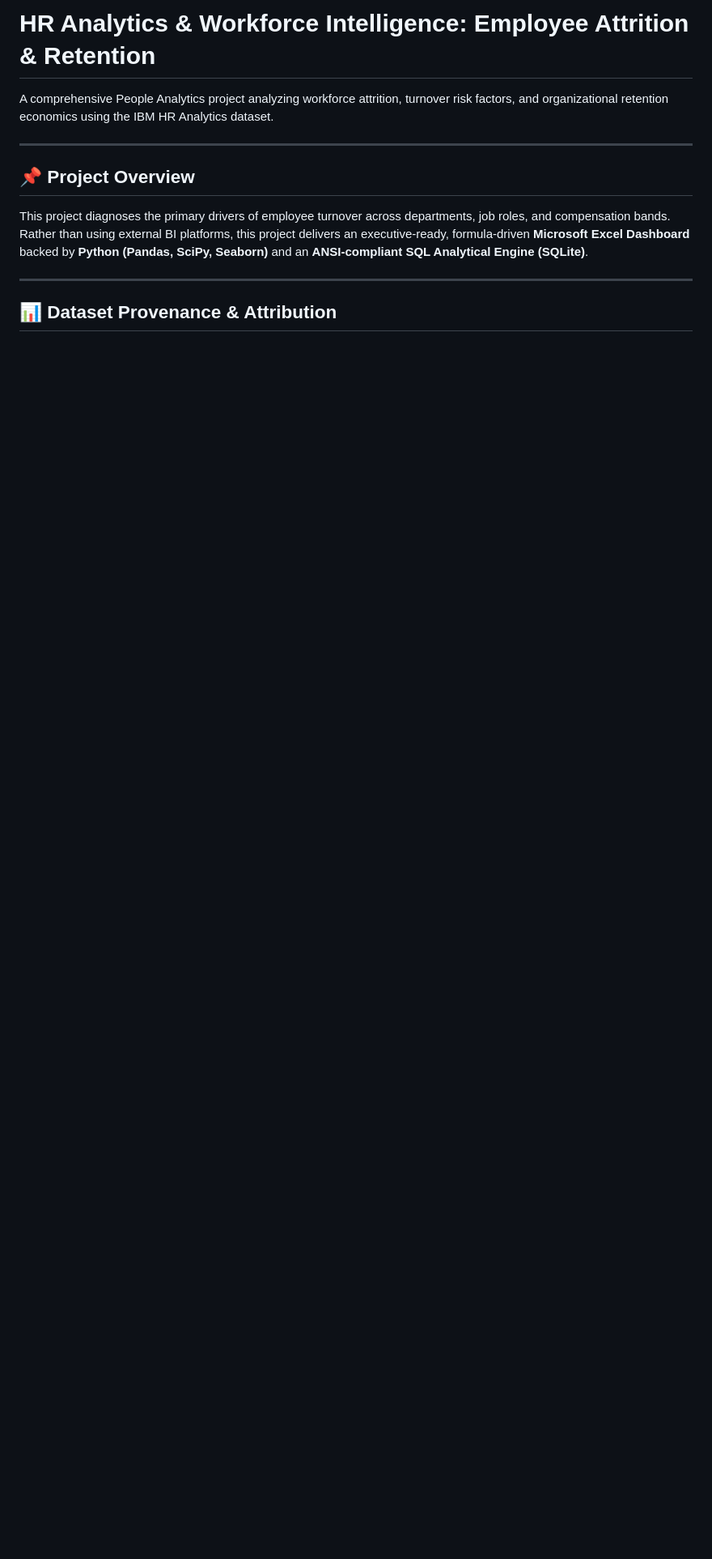
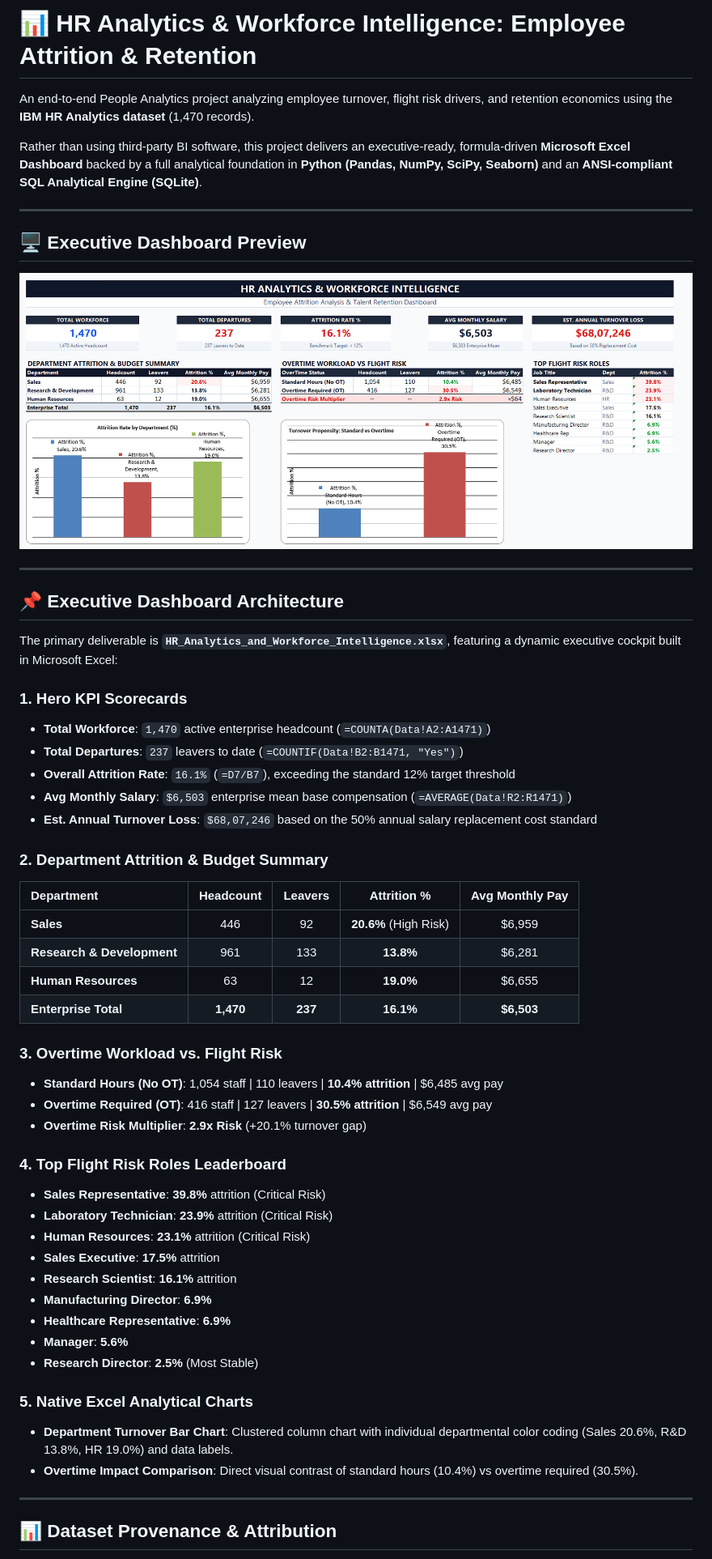
Before and after one commit to SoumilChaurasia09/hr-analytics-workforce-intelligence, a Markdown page: README.md, the part around one of its changes. Shown at 81% size. GitHub-like rendering; pictures changed too: Screenshot/dashboard_preview.png (added); blank space fills up the shorter version.

```diff
--- a/README.md
+++ b/README.md
@@ -1,12 +1,55 @@
-# HR Analytics & Workforce Intelligence: Employee Attrition & Retention
+# 📊 HR Analytics & Workforce Intelligence: Employee Attrition & Retention
 
-A comprehensive People Analytics project analyzing workforce attrition, turnover risk factors, and organizational retention economics using the IBM HR Analytics dataset.
+An end-to-end People Analytics project analyzing employee turnover, flight risk drivers, and retention economics using the **IBM HR Analytics dataset** (1,470 records).
+
+Rather than using third-party BI software, this project delivers an executive-ready, formula-driven **Microsoft Excel Dashboard** backed by a full analytical foundation in **Python (Pandas, NumPy, SciPy, Seaborn)** and an **ANSI-compliant SQL Analytical Engine (SQLite)**.
 
 ---
 
-## 📌 Project Overview
+## 🖥️ Executive Dashboard Preview
 
-This project diagnoses the primary drivers of employee turnover across departments, job roles, and compensation bands. Rather than using external BI platforms, this project delivers an executive-ready, formula-driven **Microsoft Excel Dashboard** backed by **Python (Pandas, SciPy, Seaborn)** and an **ANSI-compliant SQL Analytical Engine (SQLite)**.
+![HR Analytics & Workforce Intelligence Dashboard](Screenshot/dashboard_preview.png)
+
+---
+
+## 📌 Executive Dashboard Architecture
+
+The primary deliverable is **`HR_Analytics_and_Workforce_Intelligence.xlsx`**, featuring a dynamic executive cockpit built in Microsoft Excel:
+
+### 1. Hero KPI Scorecards
+- **Total Workforce**: `1,470` active enterprise headcount (`=COUNTA(Data!A2:A1471)`)
+- **Total Departures**: `237` leavers to date (`=COUNTIF(Data!B2:B1471, "Yes")`)
+- **Overall Attrition Rate**: `16.1%` (`=D7/B7`), exceeding the standard 12% target threshold
+- **Avg Monthly Salary**: `$6,503` enterprise mean base compensation (`=AVERAGE(Data!R2:R1471)`)
+- **Est. Annual Turnover Loss**: `$68,07,246` based on the 50% annual salary replacement cost standard
+
+### 2. Department Attrition & Budget Summary
+| Department | Headcount | Leavers | Attrition % | Avg Monthly Pay |
+| :--- | :---: | :---: | :---: | :---: |
+| **Sales** | 446 | 92 | **20.6%** (High Risk) | $6,959 |
+| **Research & Development** | 961 | 133 | **13.8%** | $6,281 |
+| **Human Resources** | 63 | 12 | **19.0%** | $6,655 |
+| **Enterprise Total** | **1,470** | **237** | **16.1%** | **$6,503** |
+
+### 3. Overtime Workload vs. Flight Risk
+- **Standard Hours (No OT)**: 1,054 staff | 110 leavers | **10.4% attrition** | $6,485 avg pay
+- **Overtime Required (OT)**: 416 staff | 127 leavers | **30.5% attrition** | $6,549 avg pay
+- **Overtime Risk Multiplier**: **2.9x Risk** (+20.1% turnover gap)
+
+### 4. Top Flight Risk Roles Leaderboard
+- **Sales Representative**: **39.8%** attrition (Critical Risk)
+- **Laboratory Technician**: **23.9%** attrition (Critical Risk)
+- **Human Resources**: **23.1%** attrition (Critical Risk)
+- **Sales Executive**: **17.5%** attrition
+- **Research Scientist**: **16.1%** attrition
+- **Manufacturing Director**: **6.9%**
+- **Healthcare Representative**: **6.9%**
+- **Manager**: **5.6%**
+- **Research Director**: **2.5%** (Most Stable)
+
+### 5. Native Excel Analytical Charts
+- **Department Turnover Bar Chart**: Clustered column chart with individual departmental color coding (Sales 20.6%, R&D 13.8%, HR 19.0%) and data labels.
+- **Overtime Impact Comparison**: Direct visual contrast of standard hours (10.4%) vs overtime required (30.5%).
 
 ---
 
```
Also changed, not shown: other parts of README.md (+40 -40 lines), Screenshot/Screenshot 2026-11-24 001138.png (renamed from assets/dashboard_preview.png), 1 other file.
